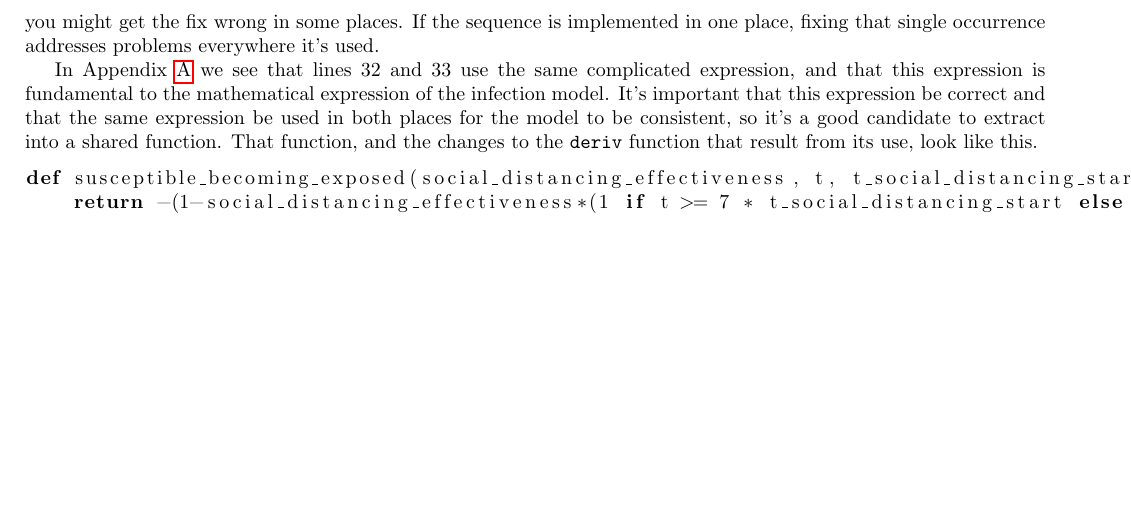
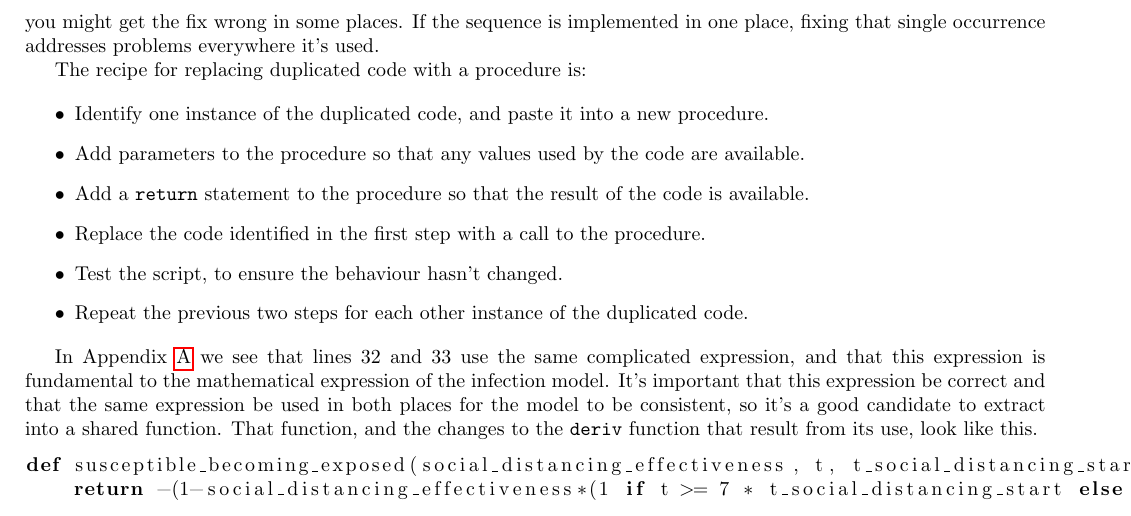
Before and after one commit to OxfordRSE/code-organisation, a LaTeX document (handout.tex): part of page 4 of 4, cut so that both start at the same text, the shorter picture padded with empty space. Compiled offline with pdfLaTeX.

Commit message:
Add a recipe for removing duplicated code

```diff
--- a/handout.tex
+++ b/handout.tex
@@ -172,6 +172,17 @@ Firstly, by introducing a function, you give yourself the opportunity to name it
 
 Secondly, by ensuring that the algorithm or sequence is only written once in your code, you reduce the amount of work needed to maintain it, modify it, or fix bugs. If you had a sequence of instructions replicated five times across a script and found that it contained a bug, you would need to fix the bug in all five places. You might miss one, or you might get the fix wrong in some places. If the sequence is implemented in one place, fixing that single occurrence addresses problems everywhere it's used.
 
+The recipe for replacing duplicated code with a procedure is:
+
+\begin{itemize}
+  \item Identify one instance of the duplicated code, and paste it into a new procedure.
+  \item Add parameters to the procedure so that any values used by the code are available.
+  \item Add a \texttt{return} statement to the procedure so that the result of the code is available.
+  \item Replace the code identified in the first step with a call to the procedure.
+  \item Test the script, to ensure the behaviour hasn't changed.
+  \item Repeat the previous two steps for each other instance of the duplicated code.
+\end{itemize}
+
 In Appendix \ref{code-appendix} we see that lines 32 and 33 use the same complicated expression, and that this expression is fundamental to the mathematical expression of the infection model. It's important that this expression be correct and that the same expression be used in both places for the model to be consistent, so it's a good candidate to extract into a shared function. That function, and the changes to the \texttt{deriv} function that result from its use, look like this.
 
 \begin{lstlisting}[language=Python]
```
